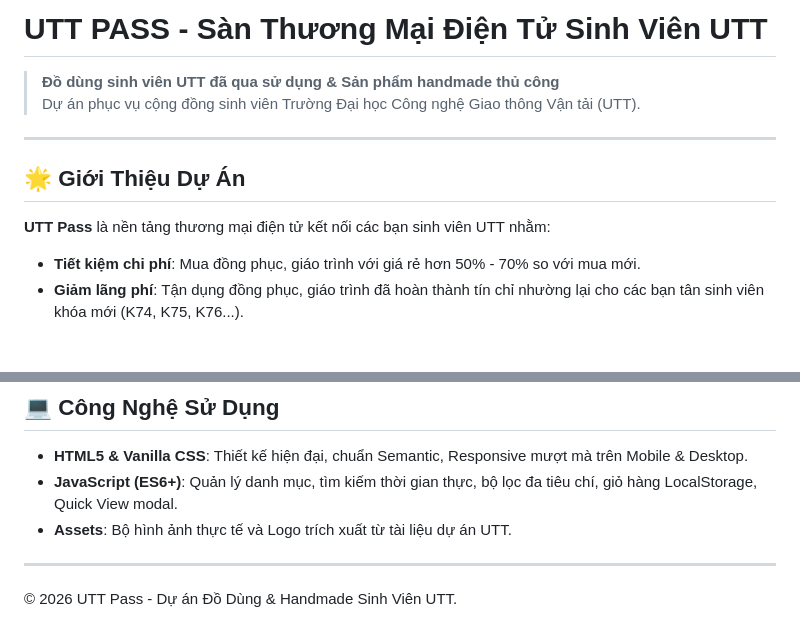
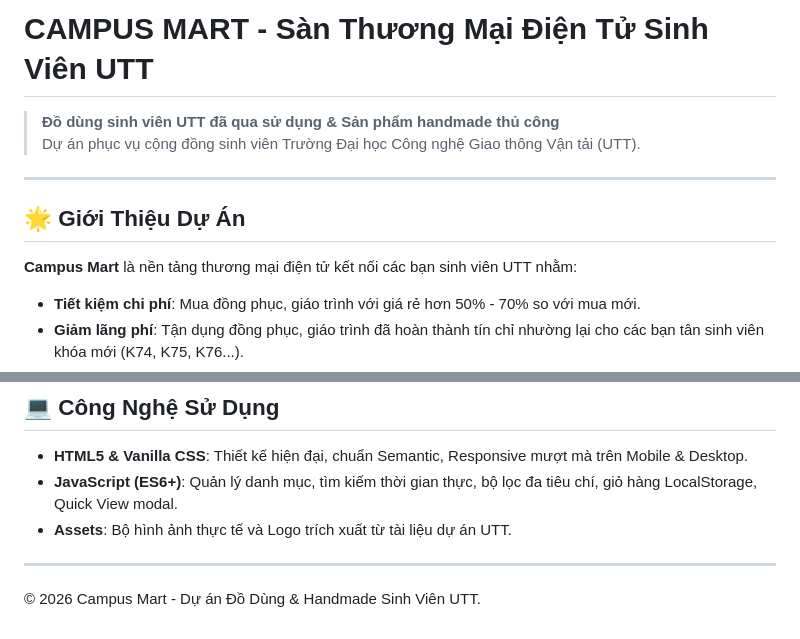
Before and after one commit to Tdungz977/trang-tmdt-sinh-vien-utt, a Markdown page: README.md, 2 parts joined by grey strips. Rendered like a GitHub page; blank space fills up the shorter version.

Commit message:
Rename brand to CAMPUS MART in README.md

```diff
--- a/README.md
+++ b/README.md
@@ -1,4 +1,4 @@
-# UTT PASS - Sàn Thương Mại Điện Tử Sinh Viên UTT
+# CAMPUS MART - Sàn Thương Mại Điện Tử Sinh Viên UTT
 > **Đồ dùng sinh viên UTT đã qua sử dụng & Sản phẩm handmade thủ công**
 > Dự án phục vụ cộng đồng sinh viên Trường Đại học Công nghệ Giao thông Vận tải (UTT).
 
@@ -6,7 +6,7 @@
 
 ## 🌟 Giới Thiệu Dự Án
 
-**UTT Pass** là nền tảng thương mại điện tử kết nối các bạn sinh viên UTT nhằm:
+**Campus Mart** là nền tảng thương mại điện tử kết nối các bạn sinh viên UTT nhằm:
 - **Tiết kiệm chi phí**: Mua đồng phục, giáo trình với giá rẻ hơn 50% - 70% so với mua mới.
 - **Giảm lãng phí**: Tận dụng đồng phục, giáo trình đã hoàn thành tín chỉ nhường lại cho các bạn tân sinh viên khóa mới (K74, K75, K76...).
 - **Giao dịch an toàn & 0đ Phí ship**: Giao nhận trực tiếp tại khuôn viên trường (Sảnh Nhà A, Nhà B, Cổng số 1 Triều Khúc, Ký túc xá).
@@ -67,4 +67,4 @@ Truy cập: `http://localhost:3000/`
 - **Assets**: Bộ hình ảnh thực tế và Logo trích xuất từ tài liệu dự án UTT.
 
 ---
-© 2026 UTT Pass - Dự án Đồ Dùng & Handmade Sinh Viên UTT.
+© 2026 Campus Mart - Dự án Đồ Dùng & Handmade Sinh Viên UTT.
```
